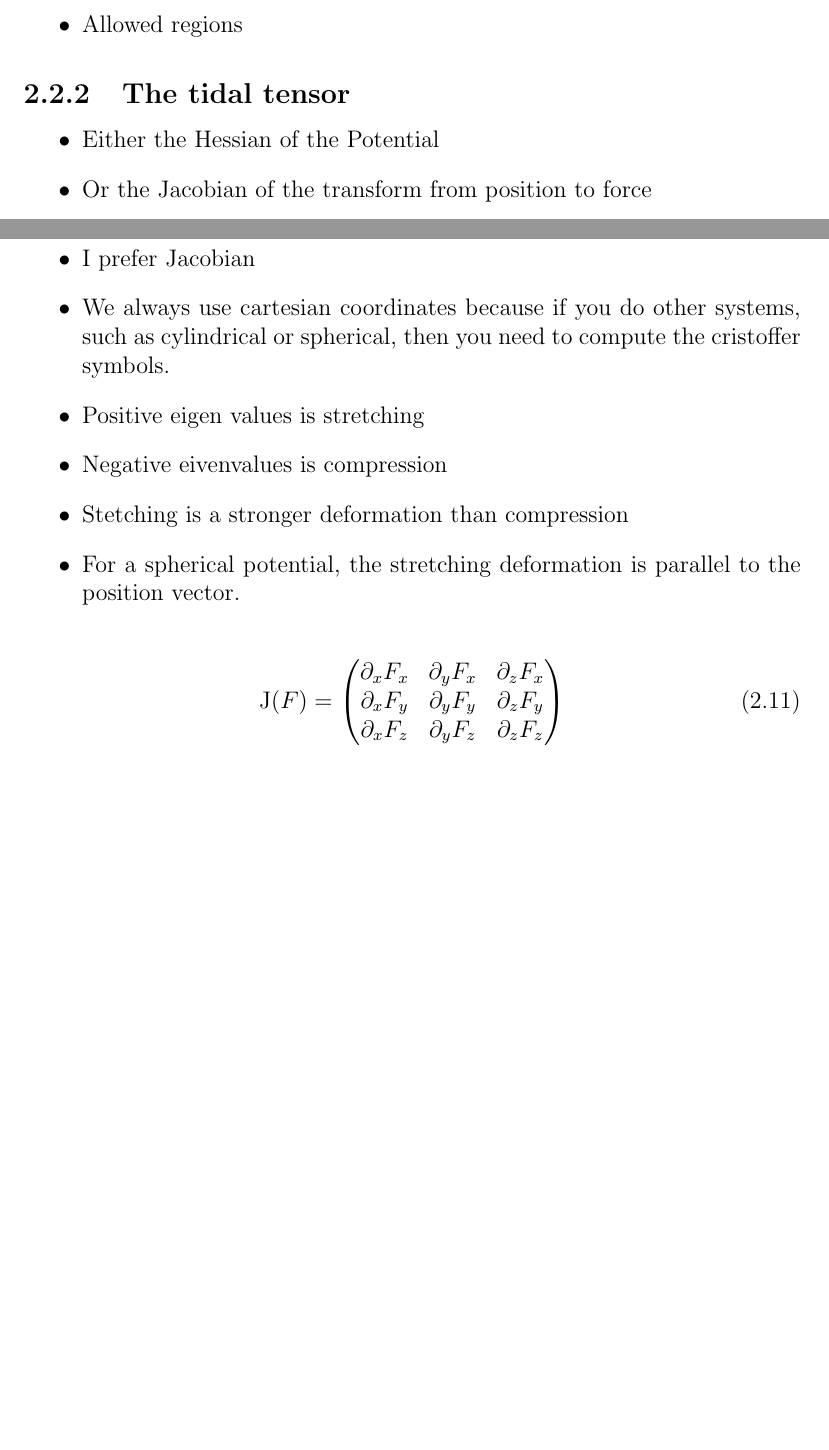
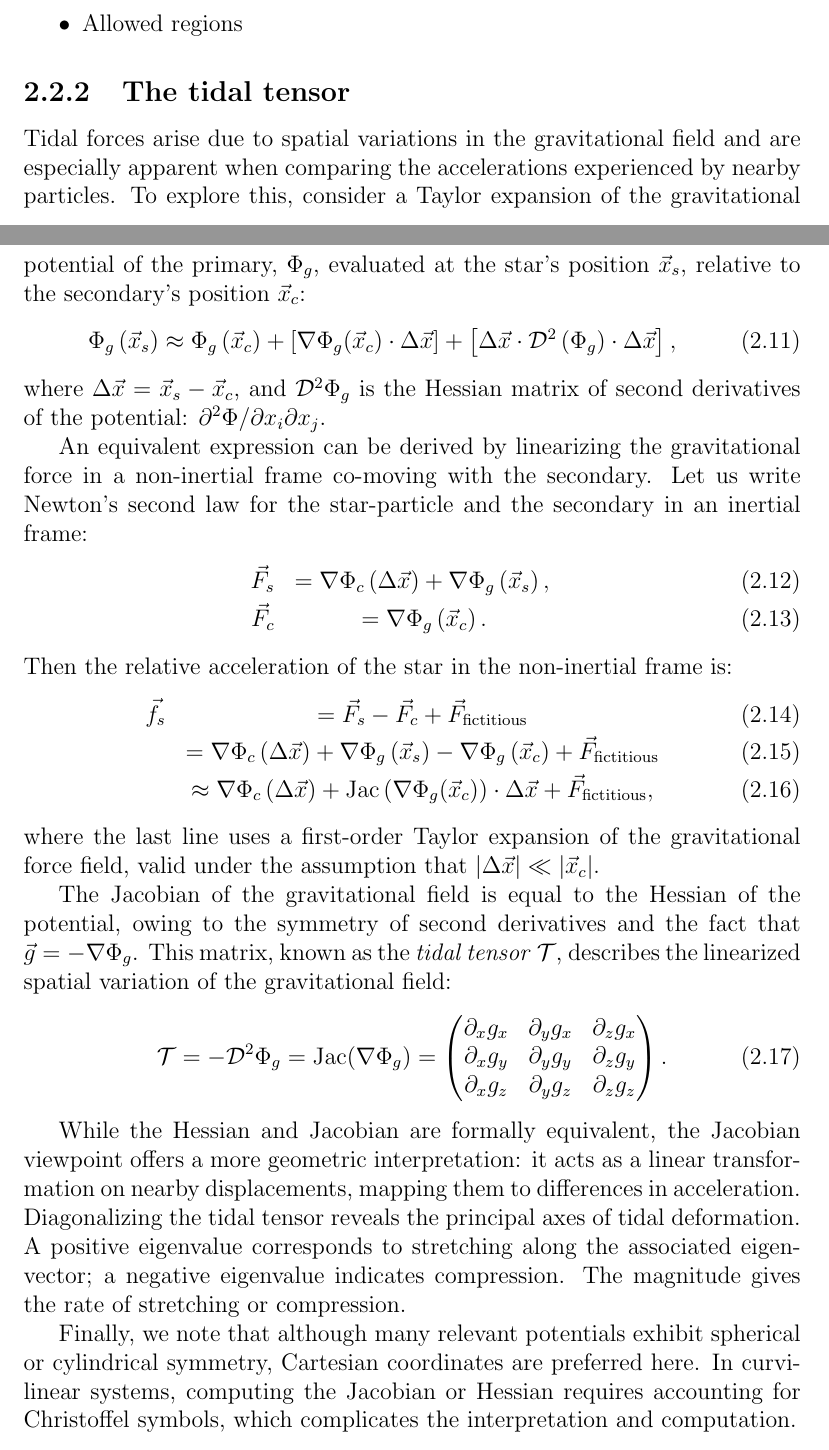
Before and after one commit to salvatore-ferrone/phd-thesis-ferrone, a LaTeX thesis (main.tex, which reads chapters/theory.tex): two parts of pages 30 and 32 of 53 before the commit and two parts of pages 30 and 32 of 55 after it, joined at a grey line, cut so that both start at the same text, the shorter picture padded with empty space. Compiled offline with pdfLaTeX.

Commit message:
added discussion about the tidal tensor

```diff
--- a/chapters/theory.tex
+++ b/chapters/theory.tex
@@ -80,24 +77,39 @@ The remainder of this chapter is structured to clarify the theoretical framework
         \end{itemize}
 
     \subsection{The tidal tensor}
-        \begin{itemize}
-            \item Either the Hessian of the Potential
-            \item Or the Jacobian of the transform from position to force
-            \item I prefer Jacobian
-            \item We always use cartesian coordinates because if you do other systems, such as cylindrical or spherical, then you need to compute the cristoffer symbols.
-            \item Positive eigen values is stretching
-            \item Negative eivenvalues is compression
-            \item Stetching is a stronger deformation than compression
-            \item For a spherical potential, the stretching deformation is parallel to the position vector.
-        \end{itemize}
+        Tidal forces arise due to spatial variations in the gravitational field and are especially apparent when comparing the accelerations experienced by nearby particles. To explore this, consider a Taylor expansion of the gravitational potential of the primary, \(\Phi_g\), evaluated at the star's position \(\vec{x}_s\), relative to the secondary's position \(\vec{x}_c\):
+        \begin{equation}
+            \Phi_g\left(\vec{x}_s\right) \approx \Phi_g\left(\vec{x}_c\right) + \left[\nabla \Phi_g (\vec{x}_c)\cdot \Delta \vec{x}\right] + \left[\Delta \vec{x} \cdot \mathcal{D}^2\left(\Phi_g\right) \cdot \Delta\vec{x}\right],
+        \end{equation}
+        where \(\Delta \vec{x} = \vec{x}_s - \vec{x}_c\), and \(\mathcal{D}^2 \Phi_g\) is the Hessian matrix of second derivatives of the potential: \(\partial^2 \Phi/\partial x_i \partial x_j\).
 
+        An equivalent expression can be derived by linearizing the gravitational force in a non-inertial frame co-moving with the secondary. Let us write Newton's second law for the star-particle and the secondary in an inertial frame:
+        \begin{eqnarray}
+            \vec{F}_s &= \nabla \Phi_c\left(\Delta \vec{x}\right) + \nabla \Phi_g\left(\vec{x}_s\right),\\
+            \vec{F}_c &= \nabla \Phi_g\left(\vec{x}_c\right).
+        \end{eqnarray}
+        Then the relative acceleration of the star in the non-inertial frame is:
+        \begin{eqnarray}
+            \vec{f}_s &= \vec{F}_s - \vec{F}_c + \vec{F}_\mathrm{fictitious} \\
+                    &= \nabla \Phi_c\left(\Delta \vec{x}\right) + \nabla \Phi_g\left(\vec{x}_s\right) - \nabla \Phi_g\left(\vec{x}_c\right) + \vec{F}_\mathrm{fictitious} \\
+                    &\approx \nabla \Phi_c\left(\Delta \vec{x}\right) + \mathrm{Jac}\left(\nabla \Phi_g(\vec{x}_c)\right) \cdot \Delta \vec{x} + \vec{F}_\mathrm{fictitious},
+        \end{eqnarray}
+        where the last line uses a first-order Taylor expansion of the gravitational force field, valid under the assumption that \(|\Delta \vec{x}| \ll |\vec{x}_c|\).
+
+        The Jacobian of the gravitational field is equal to the Hessian of the potential, owing to the symmetry of second derivatives and the fact that \(\vec{g} = -\nabla \Phi_g\). This matrix, known as the \textit{tidal tensor} \(\mathcal{T}\), describes the linearized spatial variation of the gravitational field:
         \begin{equation}
-            \text{J}(F)= \left(\begin{matrix}
-                \partial_x F_x & \partial_y F_x & \partial_z F_x \\
-                \partial_x F_y & \partial_y F_y & \partial_z F_y \\
-                \partial_x F_z & \partial_y F_z & \partial_z F_z
-            \end{matrix}\right)
+            \mathcal{T} = -\mathcal{D}^2\Phi_g = \mathrm{Jac}(\nabla \Phi_g) = \left(\begin{matrix}
+                \partial_x g_x & \partial_y g_x & \partial_z g_x \\
+                \partial_x g_y & \partial_y g_y & \partial_z g_y \\
+                \partial_x g_z & \partial_y g_z & \partial_z g_z
+            \end{matrix}\right).
         \end{equation}
+
+        While the Hessian and Jacobian are formally equivalent, the Jacobian viewpoint offers a more geometric interpretation: it acts as a linear transformation on nearby displacements, mapping them to differences in acceleration. Diagonalizing the tidal tensor reveals the principal axes of tidal deformation. A positive eigenvalue corresponds to stretching along the associated eigenvector; a negative eigenvalue indicates compression. The magnitude gives the rate of stretching or compression.
+
+        Finally, we note that although many relevant potentials exhibit spherical or cylindrical symmetry, Cartesian coordinates are preferred here. In curvilinear systems, computing the Jacobian or Hessian requires accounting for Christoffel symbols, which complicates the interpretation and computation.
+
+
 
         \subsubsection*{The Moon}
 
```
Also changed, not shown: chapters/theory.tex (3 more changed lines).
